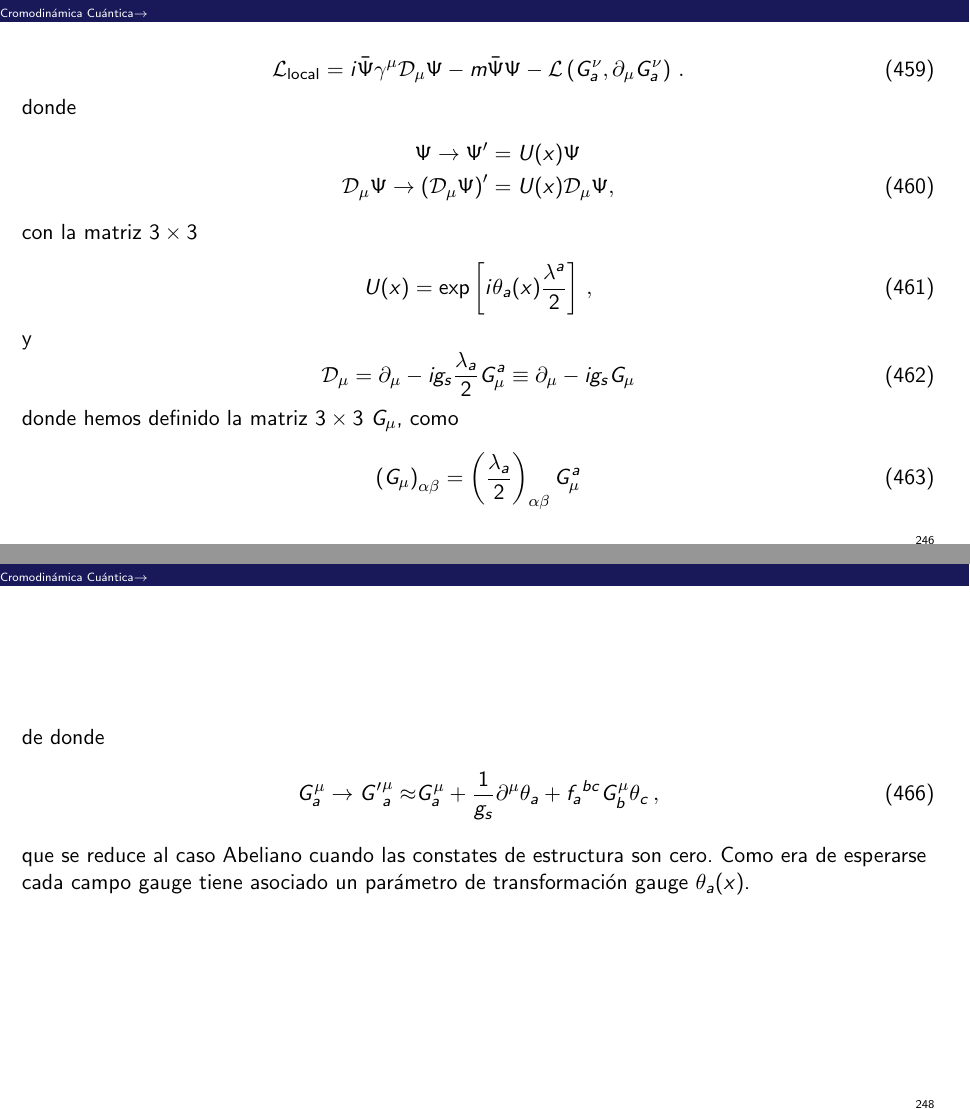
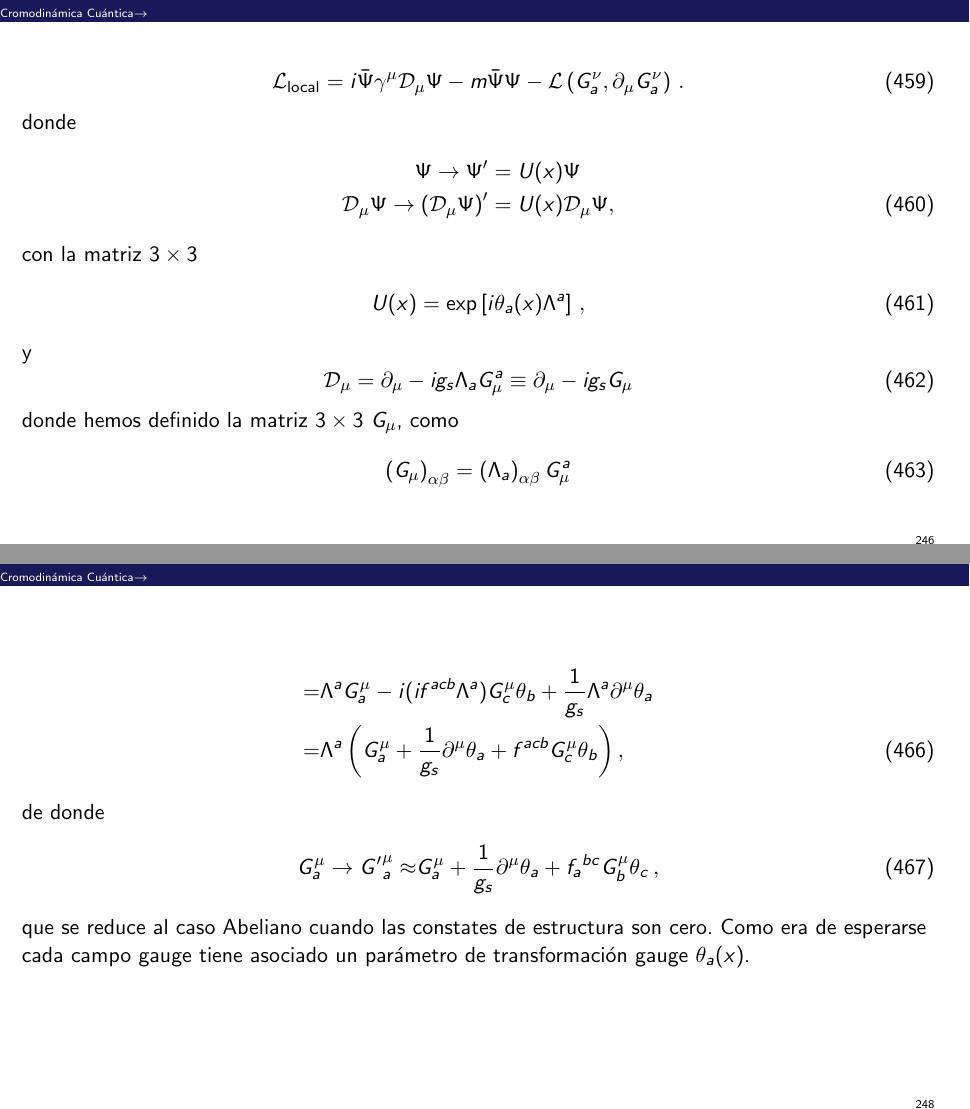
Before and after one commit to restrepo/lagrangiano-del-modelo-estandar, LaTeX slides (fullnotes.beamer.tex, which reads chapter5.tex): pages 250 and 252 of 400, joined at a grey line. Compiled offline with pdfLaTeX.

Commit message:
QCD presentation

```diff
--- a/chapter5.tex
+++ b/chapter5.tex
@@ -688,7 +689,7 @@ donde $f^{abc}$ son las constantes de estructura fina de $SU(3)$.
 Las ocho matrices $3\times3$ $\lambda^a$ se pueden construir a partir de las tres matrices de Pauli, pero su forma explícita no es necesaria en la siguiente discusión.
 
 En un análisis similar al de la sección \ref{sec:diracs-lagrangian} tenemos que la Acción invariante gauge local bajo $SU(3)_c$, se obtiene de reemplazar la derivada normal por la derivada covariante. Para compensar los 8 cambios asociados a los 8 parámetros $\theta_a(x)$, la derivada covariante debe definirse en términos de 8 campos vectoriales $G^\nu_a$, que llamaremos campos de gluones
-\begin{frame}%[fragile,allowframebreaks]
+\begin{frame}[fragile,allowframebreaks]
 \begin{equation}
   \label{eq:127qft}
   \mathcal{L}_{\text{local}}=i\bar{\Psi}\gamma^\mu\mathcal{D}_\mu\Psi-m\bar{\Psi}\Psi
@@ -703,15 +704,15 @@ donde
 \end{align}
 con la matriz $3\times 3$
 \begin{align}
-  U(x)=\exp\left[i\theta_a(x)\frac{\lambda^a}{2}\right]\,,
+  U(x)=\exp\left[i\theta_a(x){\Lambda^a}\right]\,,
 \end{align}
 y
 \begin{equation}
-  \mathcal{D}_\mu=\partial_\mu-i g_s\frac{\lambda_a}{2}G_\mu^a\equiv\partial_\mu-i g_s {G}_\mu
+  \mathcal{D}_\mu=\partial_\mu-i g_s{\Lambda_a}G_\mu^a\equiv\partial_\mu-i g_s {G}_\mu
 \end{equation}
 donde hemos definido la matriz $3\times 3$  $G_\mu$, como
 \begin{equation}
-  \left({G}_\mu\right)_{\alpha\beta}=\left(\frac{\lambda_a}{2}\right)_{\alpha\beta}G_\mu^a
+  \left({G}_\mu\right)_{\alpha\beta}=\left( \Lambda_a \right)_{\alpha\beta}G_\mu^a
 \end{equation}
 \end{frame}
 Este Lagrangiano da lugar a la interacción fuerte y es llamado el Lagrangiano de la Cromodinámica Cuántica, o el Lagrangiano de la QCD de sus siglas en Inglés.
@@ -748,17 +749,31 @@ de modo que
  G^{\mu}\to     {G'}^\mu U =&\frac{1}{i g_s}(\partial^\mu U)+ U{G}^\mu \nonumber\\
  G^{\mu}\to  {G'}^\mu  =&-\frac{i}{g_s}(\partial^\mu U)U^{-1}+ U{G}^\mu U^{-1}\,.
 \end{align}
-\begin{frame}[fragile,allowframebreaks]
+
 Como $U$ es unitaria, la transformación de los campos gauge puede escribirse como
 \begin{equation}
     {G}^\mu\to\left({G}^\mu\right)'=U{G}^\mu U^{\dagger}-\frac{i}{g_s}\left(\partial^\mu U\right)U^\dagger.
 \end{equation}
-
-Entonces
+Como
+\begin{align}
+  \partial^{\mu}U= \partial^{\mu}\exp\left[i\theta_a(x){\Lambda^a}\right]
+  = \left( \partial^{\mu}i\theta_a(x)\right){\Lambda^a}\exp\left[i\theta_a(x){\Lambda^a}\right]
+   = \left( \partial^{\mu}i\theta_a(x)\right){\Lambda^a}U\,,
+\end{align}
+entonces
+\begin{frame}[fragile,allowframebreaks]
+\begin{align}
+   {G}^\mu\to\left({G}^\mu\right)'=U{G}^\mu U^{\dagger}+\frac{1}{g_s}{\Lambda^a} \partial^{\mu}\theta_a(x)\,.
+\end{align}
+y la expresión en ec.~\eqref{eq:gnrlaggtr} en efecto es suficiente general y para $\operatorname{SU}(3)$ queda
+\begin{align}
+   \Lambda^a{G'}^\mu_a=&U\Lambda^cG^\mu_cU-\frac{1}{g_s}\Lambda^e(\partial^\mu\theta_e)\,.
+\end{align}
+Entonces, haciendo la expansión a primer orden en $\theta_{a}(x)$ de $U$
 \begin{align}
 \label{eq:Gmuinv}
-  \Lambda^a{G'}^\mu_a\approx&(1+i\theta_b\Lambda^b)\Lambda^cG^\mu_c(1-i\theta_d\Lambda^d)-\frac{i}{g_s}[i(\partial^\mu\theta_e)\Lambda^e(1-i\theta_f\Lambda^f)]\nonumber\\
-  =&(\Lambda^c+i\theta_b\Lambda^b\Lambda^c)(1-i\theta_d\Lambda^d)G^\mu_c-\frac{i}{g_s}[i(\partial^\mu\theta_e)\Lambda^e(1-i\theta_f\Lambda^f)]\nonumber\\
+  \Lambda^a{G'}^\mu_a\approx&(1+i\theta_b\Lambda^b)\Lambda^cG^\mu_c(1-i\theta_d\Lambda^d)+\frac{1}{g_s}\Lambda^e\partial^\mu\theta_e\nonumber\\
+  =&(\Lambda^c+i\theta_b\Lambda^b\Lambda^c)(1-i\theta_d\Lambda^d)G^\mu_c+\frac{1}{g_s}\Lambda^e\partial^\mu\theta_e\nonumber\\
   \approx&[\Lambda^c-i\theta_d\Lambda^c\Lambda^d+i\theta_b\Lambda^b\Lambda^c]G^\mu_c+\frac{1}{g_s}\Lambda^e\partial^\mu\theta_e\nonumber\\
   =&[\Lambda^c-i\theta_b(\Lambda^c\Lambda^b-\Lambda^b\Lambda^c)]G^\mu_c+\frac{1}{g_s}\Lambda^e\partial^\mu\theta_e\nonumber\\
   =&\Lambda^aG^\mu_a-i(i f^{acb}\Lambda^a)G^\mu_c\theta_b+\frac{1}{g_s}\Lambda^a\partial^\mu\theta_a\nonumber\\
```
Also changed, not shown: fullnotes.beamer.pdf, chapter5.tex (44 more changed lines).
